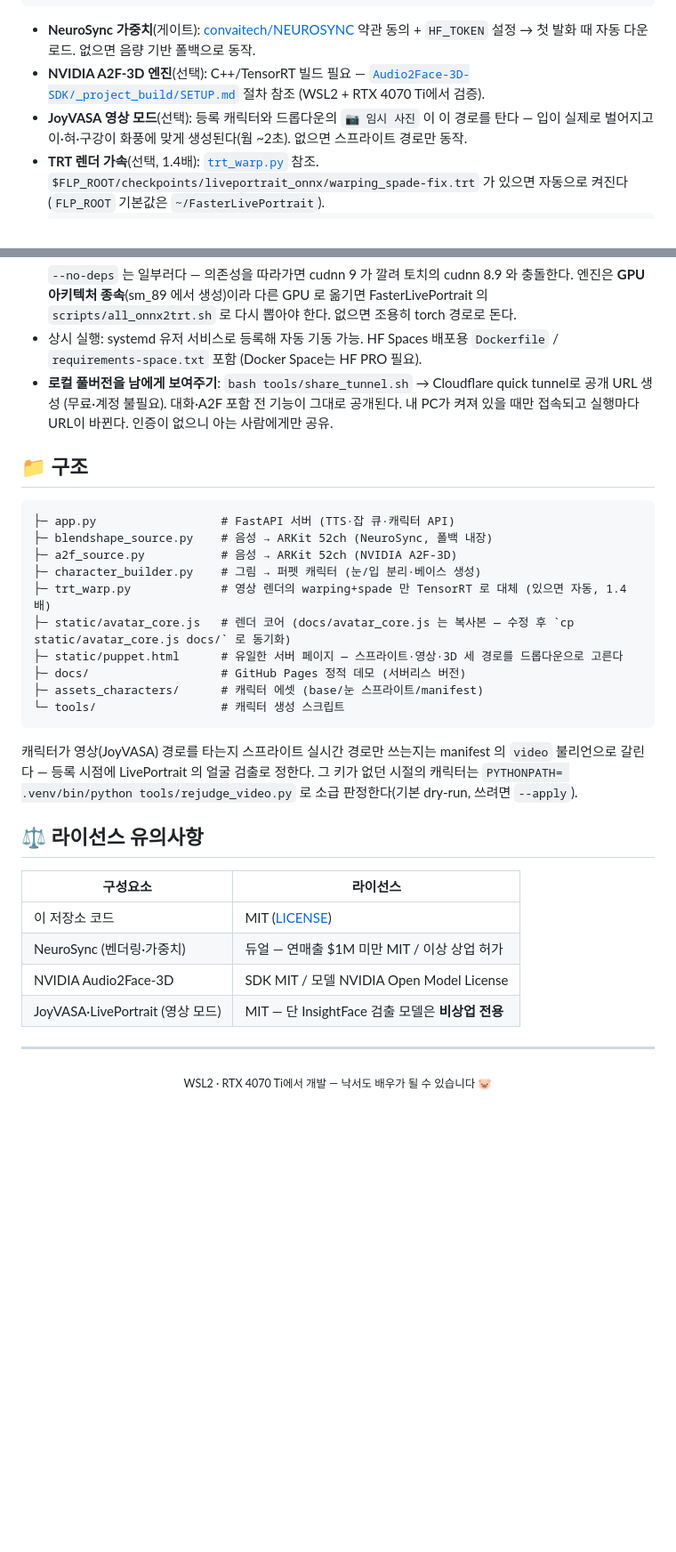
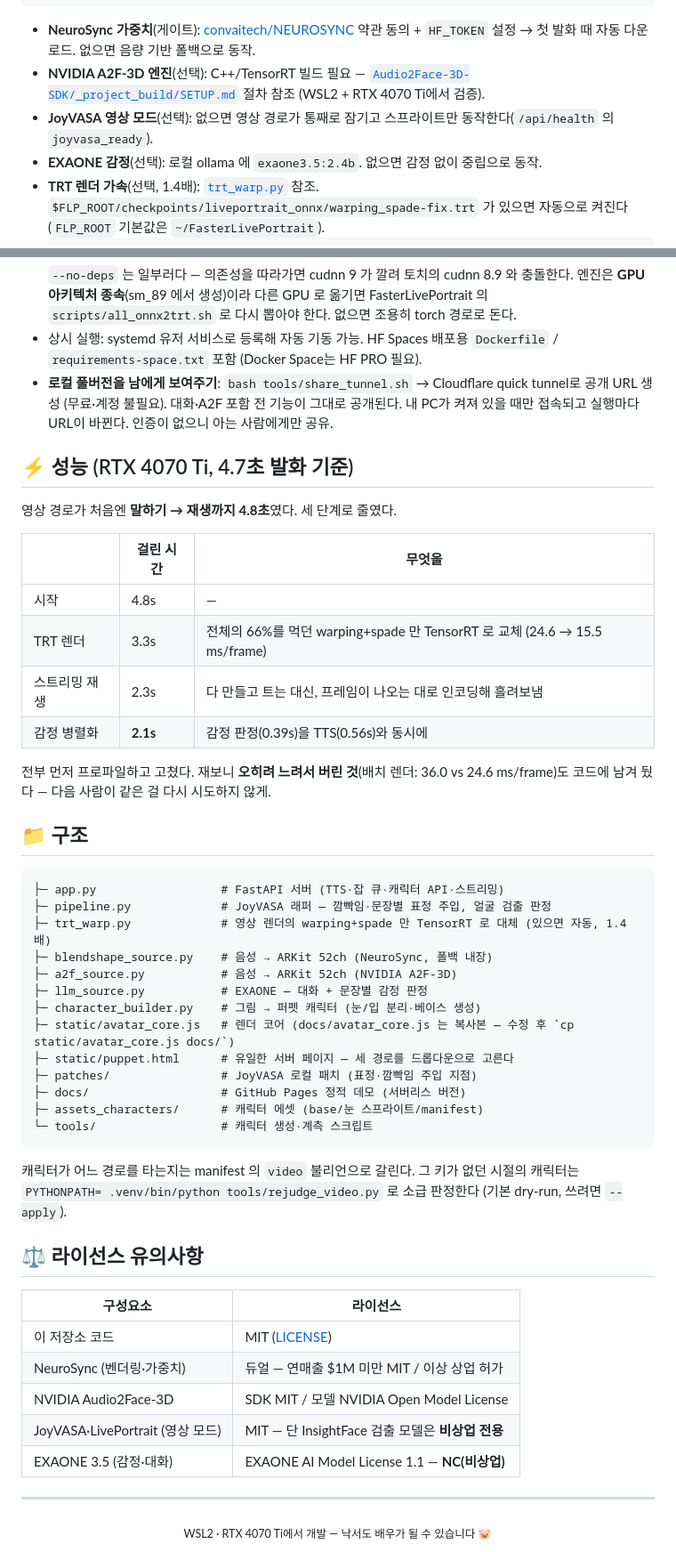
Before and after one commit to ingon1026/talking-drawing-avatar, a Markdown page: README.md, 2 parts joined by grey strips. Shown at 89% size. Drawn GitHub-style; blank space fills up the shorter version.

````diff
--- a/README.md
+++ b/README.md
@@ -74,7 +119,8 @@ uv pip install --python .venv/bin/python fastapi 'uvicorn[standard]' edge-tts pi
 
 - **NeuroSync 가중치**(게이트): [convaitech/NEUROSYNC](https://huggingface.co/convaitech/NEUROSYNC) 약관 동의 + `HF_TOKEN` 설정 → 첫 발화 때 자동 다운로드. 없으면 음량 기반 폴백으로 동작.
 - **NVIDIA A2F-3D 엔진**(선택): C++/TensorRT 빌드 필요 — [`Audio2Face-3D-SDK/_project_build/SETUP.md`](https://github.com/NVIDIA/Audio2Face-3D-SDK) 절차 참조 (WSL2 + RTX 4070 Ti에서 검증).
-- **JoyVASA 영상 모드**(선택): 등록 캐릭터와 드롭다운의 `📷 임시 사진` 이 이 경로를 탄다 — 입이 실제로 벌어지고 이·혀·구강이 화풍에 맞게 생성된다(웜 ~2초). 없으면 스프라이트 경로만 동작.
+- **JoyVASA 영상 모드**(선택): 없으면 영상 경로가 통째로 잠기고 스프라이트만 동작한다(`/api/health` 의 `joyvasa_ready`).
+- **EXAONE 감정**(선택): 로컬 ollama 에 `exaone3.5:2.4b`. 없으면 감정 없이 중립으로 동작.
 - **TRT 렌더 가속**(선택, 1.4배): [`trt_warp.py`](trt_warp.py) 참조. `$FLP_ROOT/checkpoints/liveportrait_onnx/warping_spade-fix.trt` 가 있으면 자동으로 켜진다
   (`FLP_ROOT` 기본값은 `~/FasterLivePortrait`).
   ```bash
@@ -88,24 +134,41 @@ uv pip install --python .venv/bin/python fastapi 'uvicorn[standard]' edge-tts pi
 - 상시 실행: systemd 유저 서비스로 등록해 자동 기동 가능. HF Spaces 배포용 `Dockerfile` / `requirements-space.txt` 포함 (Docker Space는 HF PRO 필요).
 - **로컬 풀버전을 남에게 보여주기**: `bash tools/share_tunnel.sh` → Cloudflare quick tunnel로 공개 URL 생성 (무료·계정 불필요). 대화·A2F 포함 전 기능이 그대로 공개된다. 내 PC가 켜져 있을 때만 접속되고 실행마다 URL이 바뀐다. 인증이 없으니 아는 사람에게만 공유.
 
+## ⚡ 성능 (RTX 4070 Ti, 4.7초 발화 기준)
+
+영상 경로가 처음엔 **말하기 → 재생까지 4.8초**였다. 세 단계로 줄였다.
+
+| | 걸린 시간 | 무엇을 |
+|---|---|---|
+| 시작 | 4.8s | — |
+| TRT 렌더 | 3.3s | 전체의 66%를 먹던 warping+spade 만 TensorRT 로 교체 (24.6 → 15.5 ms/frame) |
+| 스트리밍 재생 | 2.3s | 다 만들고 트는 대신, 프레임이 나오는 대로 인코딩해 흘려보냄 |
+| 감정 병렬화 | **2.1s** | 감정 판정(0.39s)을 TTS(0.56s)와 동시에 |
+
+전부 먼저 프로파일하고 고쳤다. 재보니 **오히려 느려서 버린 것**(배치 렌더: 36.0 vs 24.6 ms/frame)도
+코드에 남겨 뒀다 — 다음 사람이 같은 걸 다시 시도하지 않게.
+
 ## 📁 구조
 
 ```
-├─ app.py                  # FastAPI 서버 (TTS·잡 큐·캐릭터 API)
+├─ app.py                  # FastAPI 서버 (TTS·잡 큐·캐릭터 API·스트리밍)
+├─ pipeline.py             # JoyVASA 래퍼 — 깜빡임·문장별 표정 주입, 얼굴 검출 판정
+├─ trt_warp.py             # 영상 렌더의 warping+spade 만 TensorRT 로 대체 (있으면 자동, 1.4배)
 ├─ blendshape_source.py    # 음성 → ARKit 52ch (NeuroSync, 폴백 내장)
 ├─ a2f_source.py           # 음성 → ARKit 52ch (NVIDIA A2F-3D)
+├─ llm_source.py           # EXAONE — 대화 + 문장별 감정 판정
 ├─ character_builder.py    # 그림 → 퍼펫 캐릭터 (눈/입 분리·베이스 생성)
-├─ trt_warp.py             # 영상 렌더의 warping+spade 만 TensorRT 로 대체 (있으면 자동, 1.4배)
-├─ static/avatar_core.js   # 렌더 코어 (docs/avatar_core.js 는 복사본 — 수정 후 `cp static/avatar_core.js docs/` 로 동기화)
-├─ static/puppet.html      # 유일한 서버 페이지 — 스프라이트·영상·3D 세 경로를 드롭다운으로 고른다
+├─ static/avatar_core.js   # 렌더 코어 (docs/avatar_core.js 는 복사본 — 수정 후 `cp static/avatar_core.js docs/`)
+├─ static/puppet.html      # 유일한 서버 페이지 — 세 경로를 드롭다운으로 고른다
+├─ patches/                # JoyVASA 로컬 패치 (표정·깜빡임 주입 지점)
 ├─ docs/                   # GitHub Pages 정적 데모 (서버리스 버전)
 ├─ assets_characters/      # 캐릭터 에셋 (base/눈 스프라이트/manifest)
-└─ tools/                  # 캐릭터 생성 스크립트
+└─ tools/                  # 캐릭터 생성·계측 스크립트
 ```
 
-캐릭터가 영상(JoyVASA) 경로를 타는지 스프라이트 실시간 경로만 쓰는지는 manifest 의 `video` 불리언으로
-갈린다 — 등록 시점에 LivePortrait 의 얼굴 검출로 정한다. 그 키가 없던 시절의 캐릭터는
-`PYTHONPATH= .venv/bin/python tools/rejudge_video.py` 로 소급 판정한다(기본 dry-run, 쓰려면 `--apply`).
+캐릭터가 어느 경로를 타는지는 manifest 의 `video` 불리언으로 갈린다. 그 키가 없던 시절의
+캐릭터는 `PYTHONPATH= .venv/bin/python tools/rejudge_video.py` 로 소급 판정한다
+(기본 dry-run, 쓰려면 `--apply`).
 
 ## ⚖️ 라이선스 유의사항
 
@@ -115,6 +178,7 @@ uv pip install --python .venv/bin/python fastapi 'uvicorn[standard]' edge-tts pi
 | NeuroSync (벤더링·가중치) | 듀얼 — 연매출 $1M 미만 MIT / 이상 상업 허가 |
 | NVIDIA Audio2Face-3D | SDK MIT / 모델 NVIDIA Open Model License |
 | JoyVASA·LivePortrait (영상 모드) | MIT — 단 InsightFace 검출 모델은 **비상업 전용** |
+| EXAONE 3.5 (감정·대화) | EXAONE AI Model License 1.1 — **NC(비상업)** |
 
 ---
 
````
Also changed, not shown: other parts of README.md (+63 -18 lines).
